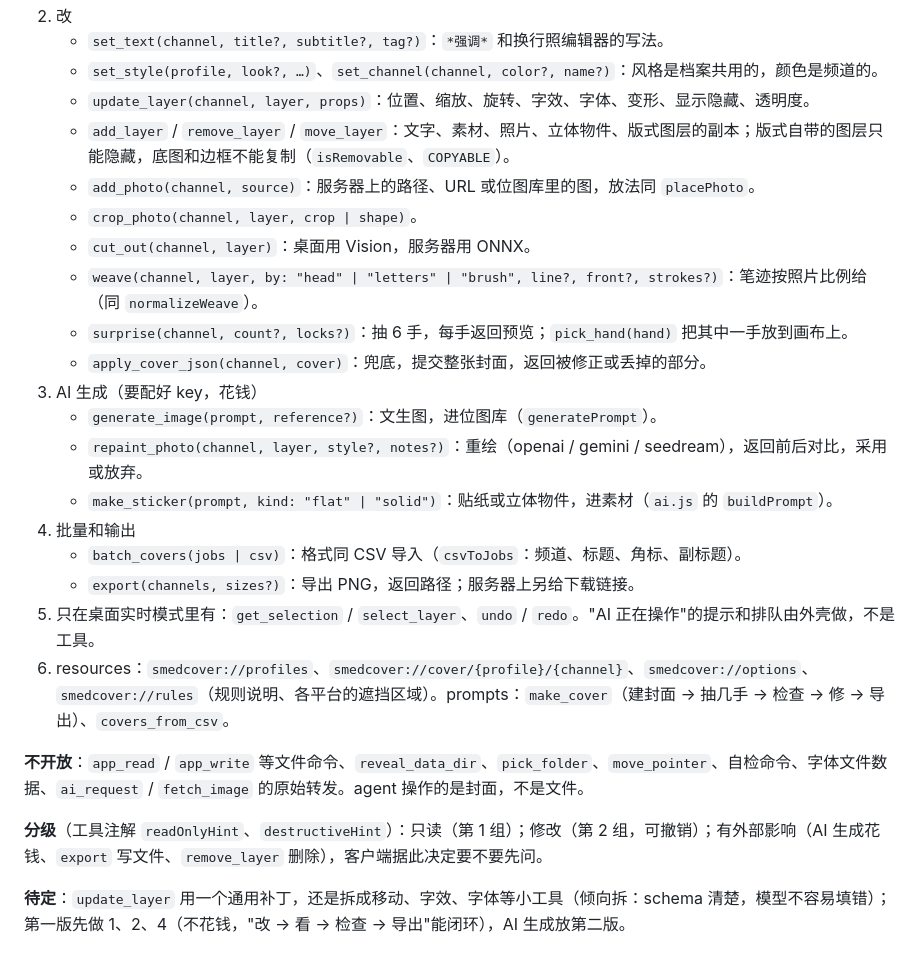
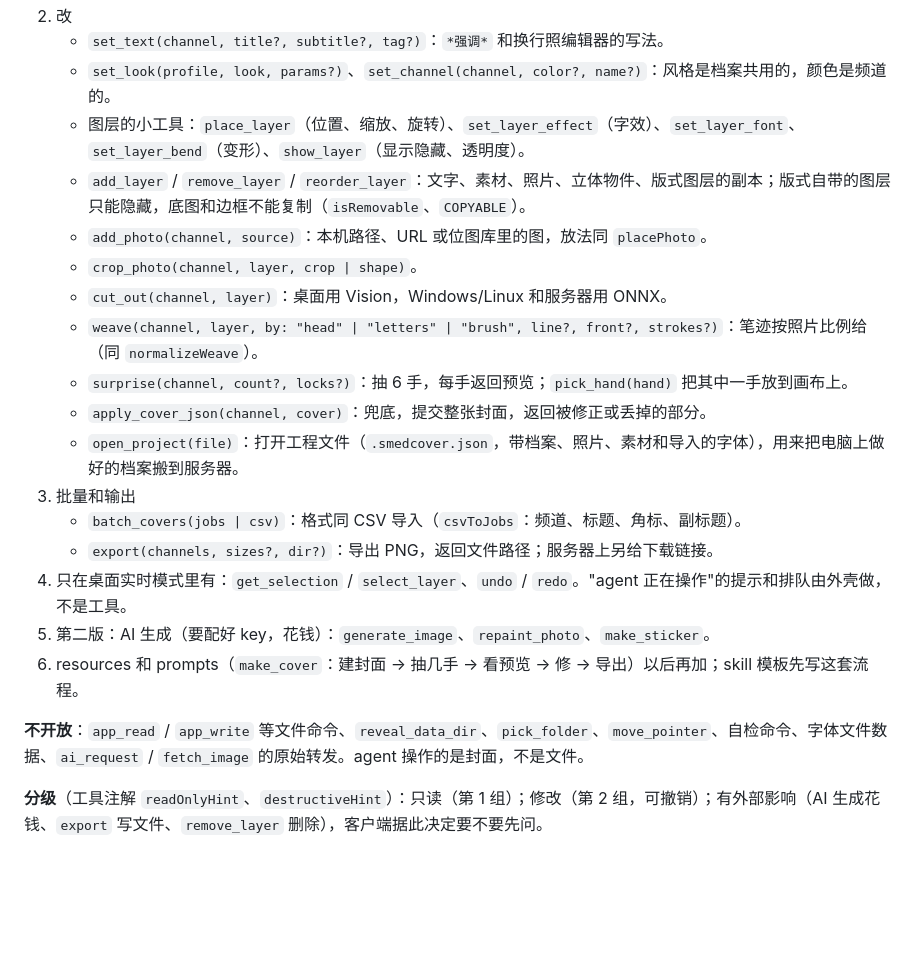
Before and after one commit to cybertheye/smedcover, a Markdown page: TODO.md, the part around one of its changes. Drawn GitHub-style; blank space fills up the shorter version.

```diff
--- a/TODO.md
+++ b/TODO.md
@@ -30,26 +65,22 @@
 2. 改
    - `set_text(channel, title?, subtitle?, tag?)`：`*强调*` 和换行照编辑器的写法。
-   - `set_style(profile, look?, …)`、`set_channel(channel, color?, name?)`：风格是档案共用的，颜色是频道的。
-   - `update_layer(channel, layer, props)`：位置、缩放、旋转、字效、字体、变形、显示隐藏、透明度。
-   - `add_layer` / `remove_layer` / `move_layer`：文字、素材、照片、立体物件、版式图层的副本；版式自带的图层只能隐藏，底图和边框不能复制（`isRemovable`、`COPYABLE`）。
-   - `add_photo(channel, source)`：服务器上的路径、URL 或位图库里的图，放法同 `placePhoto`。
+   - `set_look(profile, look, params?)`、`set_channel(channel, color?, name?)`：风格是档案共用的，颜色是频道的。
+   - 图层的小工具：`place_layer`（位置、缩放、旋转）、`set_layer_effect`（字效）、`set_layer_font`、`set_layer_bend`（变形）、`show_layer`（显示隐藏、透明度）。
+   - `add_layer` / `remove_layer` / `reorder_layer`：文字、素材、照片、立体物件、版式图层的副本；版式自带的图层只能隐藏，底图和边框不能复制（`isRemovable`、`COPYABLE`）。
+   - `add_photo(channel, source)`：本机路径、URL 或位图库里的图，放法同 `placePhoto`。
    - `crop_photo(channel, layer, crop | shape)`。
-   - `cut_out(channel, layer)`：桌面用 Vision，服务器用 ONNX。
+   - `cut_out(channel, layer)`：桌面用 Vision，Windows/Linux 和服务器用 ONNX。
    - `weave(channel, layer, by: "head" | "letters" | "brush", line?, front?, strokes?)`：笔迹按照片比例给（同 `normalizeWeave`）。
    - `surprise(channel, count?, locks?)`：抽 6 手，每手返回预览；`pick_hand(hand)` 把其中一手放到画布上。
    - `apply_cover_json(channel, cover)`：兜底，提交整张封面，返回被修正或丢掉的部分。
-3. AI 生成（要配好 key，花钱）
-   - `generate_image(prompt, reference?)`：文生图，进位图库（`generatePrompt`）。
-   - `repaint_photo(channel, layer, style?, notes?)`：重绘（openai / gemini / seedream），返回前后对比，采用或放弃。
-   - `make_sticker(prompt, kind: "flat" | "solid")`：贴纸或立体物件，进素材（`ai.js` 的 `buildPrompt`）。
-4. 批量和输出
+   - `open_project(file)`：打开工程文件（`.smedcover.json`，带档案、照片、素材和导入的字体），用来把电脑上做好的档案搬到服务器。
+3. 批量和输出
    - `batch_covers(jobs | csv)`：格式同 CSV 导入（`csvToJobs`：频道、标题、角标、副标题）。
-   - `export(channels, sizes?)`：导出 PNG，返回路径；服务器上另给下载链接。
-5. 只在桌面实时模式里有：`get_selection` / `select_layer`、`undo` / `redo`。"AI 正在操作"的提示和排队由外壳做，不是工具。
-6. resources：`smedcover://profiles`、`smedcover://cover/{profile}/{channel}`、`smedcover://options`、`smedcover://rules`（规则说明、各平台的遮挡区域）。prompts：`make_cover`（建封面 → 抽几手 → 检查 → 修 → 导出）、`covers_from_csv`。
+   - `export(channels, sizes?, dir?)`：导出 PNG，返回文件路径；服务器上另给下载链接。
+4. 只在桌面实时模式里有：`get_selection` / `select_layer`、`undo` / `redo`。"agent 正在操作"的提示和排队由外壳做，不是工具。
+5. 第二版：AI 生成（要配好 key，花钱）：`generate_image`、`repaint_photo`、`make_sticker`。
+6. resources 和 prompts（`make_cover`：建封面 → 抽几手 → 看预览 → 修 → 导出）以后再加；skill 模板先写这套流程。
 
 **不开放**：`app_read` / `app_write` 等文件命令、`reveal_data_dir`、`pick_folder`、`move_pointer`、自检命令、字体文件数据、`ai_request` / `fetch_image` 的原始转发。agent 操作的是封面，不是文件。
 
 **分级**（工具注解 `readOnlyHint`、`destructiveHint`）：只读（第 1 组）；修改（第 2 组，可撤销）；有外部影响（AI 生成花钱、`export` 写文件、`remove_layer` 删除），客户端据此决定要不要先问。
-
-**待定**：`update_layer` 用一个通用补丁，还是拆成移动、字效、字体等小工具（倾向拆：schema 清楚，模型不容易填错）；第一版先做 1、2、4（不花钱，"改 → 看 → 检查 → 导出"能闭环），AI 生成放第二版。
```
Also changed, not shown: other parts of TODO.md (+40 -5 lines).
